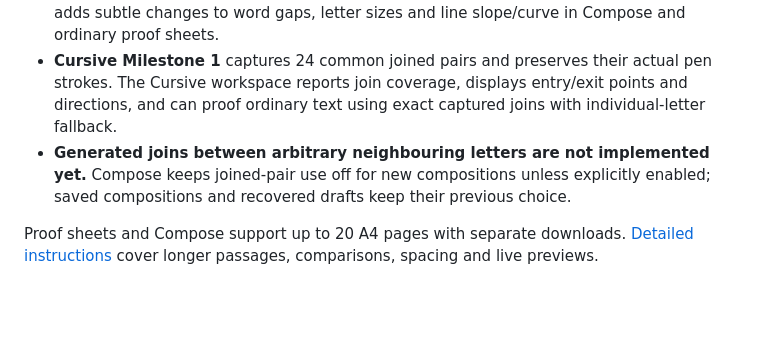
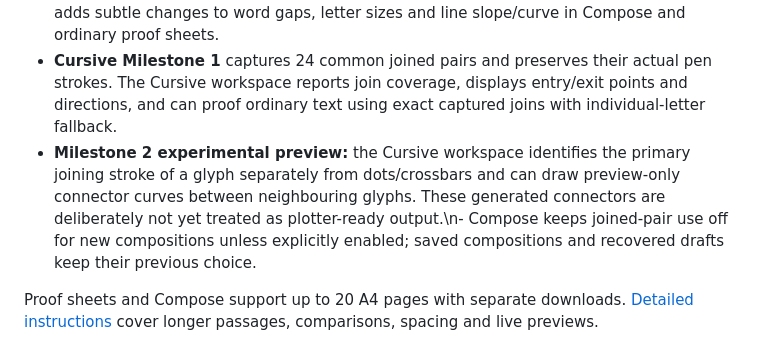
Before and after one commit to GWB2025/handwriting-studio, a Markdown page: README.md, the part around the change. Drawn GitHub-style; blank space fills up the shorter version.

Commit message:
Document experimental automatic cursive join preview

```diff
--- a/README.md
+++ b/README.md
@@ -26,7 +26,7 @@ The iPad layout uses compact navigation and **More** for extra pages and tools.
 - **Writing size** sets the physical small-letter guide height: **3, 5, 8, 10, 12, 16 or 20 mm**. Tall letters and tails keep their proportions.
 - **Sample order** in Compose can shuffle saved versions. **Natural variation**, off by default, adds subtle changes to word gaps, letter sizes and line slope/curve in Compose and ordinary proof sheets.
 - **Cursive Milestone 1** captures 24 common joined pairs and preserves their actual pen strokes. The Cursive workspace reports join coverage, displays entry/exit points and directions, and can proof ordinary text using exact captured joins with individual-letter fallback.
-- **Generated joins between arbitrary neighbouring letters are not implemented yet.** Compose keeps joined-pair use off for new compositions unless explicitly enabled; saved compositions and recovered drafts keep their previous choice.
+- **Milestone 2 experimental preview:** the Cursive workspace identifies the primary joining stroke of a glyph separately from dots/crossbars and can draw preview-only connector curves between neighbouring glyphs. These generated connectors are deliberately not yet treated as plotter-ready output.\n- Compose keeps joined-pair use off for new compositions unless explicitly enabled; saved compositions and recovered drafts keep their previous choice.
 
 Proof sheets and Compose support up to 20 A4 pages with separate downloads. [Detailed instructions](https://gwb2025.github.io/handwriting-studio/help.html#proof) cover longer passages, comparisons, spacing and live previews.
 
```
